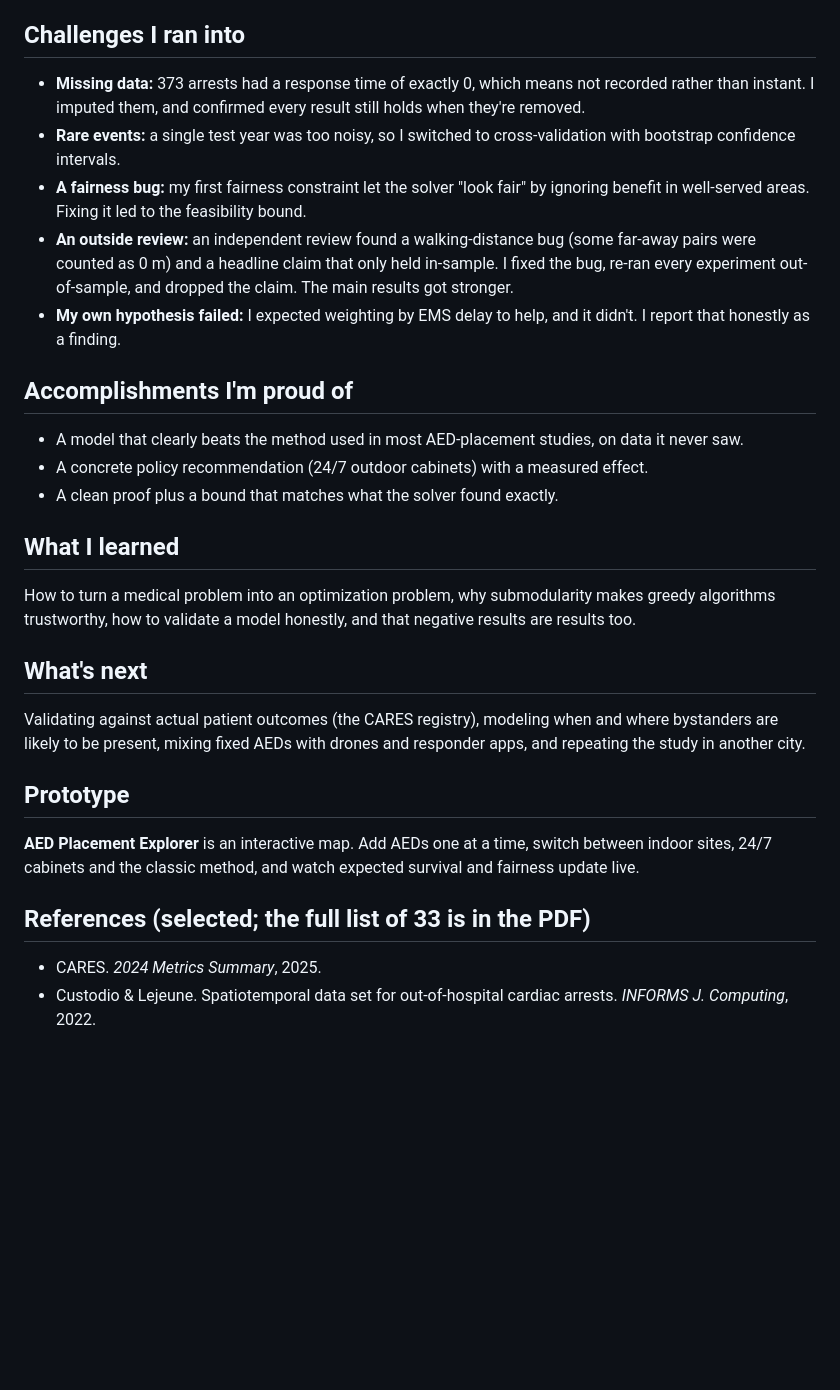
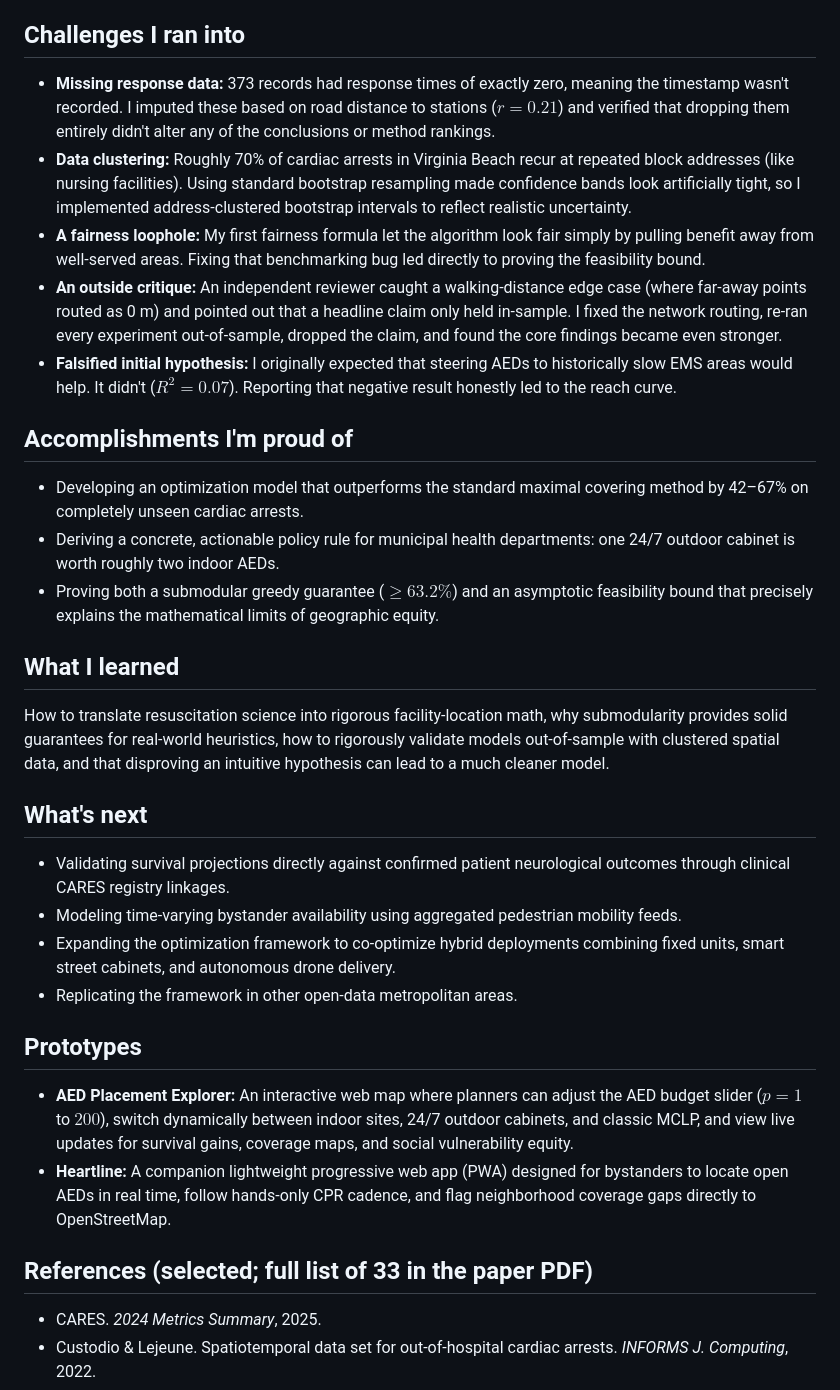
Before and after one commit to The-MathKing/EurekaDev, a Markdown page: submission/devpost_description.md, the part around one of its changes. Drawn GitHub-style; blank space fills up the shorter version.

Commit message:
docs: humanize devpost description with natural voice, exact numbers, and Heartline prototype

```diff
--- a/submission/devpost_description.md
+++ b/submission/devpost_description.md
@@ -26,31 +30,35 @@ This is a research project that combines optimization, probability and open data
 
 ## Challenges I ran into
 
-- **Missing data:** 373 arrests had a response time of exactly 0, which means not recorded rather than instant. I imputed them, and confirmed every result still holds when they're removed.
-- **Rare events:** a single test year was too noisy, so I switched to cross-validation with bootstrap confidence intervals.
-- **A fairness bug:** my first fairness constraint let the solver "look fair" by ignoring benefit in well-served areas. Fixing it led to the feasibility bound.
-- **An outside review:** an independent review found a walking-distance bug (some far-away pairs were counted as 0 m) and a headline claim that only held in-sample. I fixed the bug, re-ran every experiment out-of-sample, and dropped the claim. The main results got stronger.
-- **My own hypothesis failed:** I expected weighting by EMS delay to help, and it didn't. I report that honestly as a finding.
+- **Missing response data:** 373 records had response times of exactly zero, meaning the timestamp wasn't recorded. I imputed these based on road distance to stations ($r = 0.21$) and verified that dropping them entirely didn't alter any of the conclusions or method rankings.
+- **Data clustering:** Roughly 70% of cardiac arrests in Virginia Beach recur at repeated block addresses (like nursing facilities). Using standard bootstrap resampling made confidence bands look artificially tight, so I implemented address-clustered bootstrap intervals to reflect realistic uncertainty.
+- **A fairness loophole:** My first fairness formula let the algorithm look fair simply by pulling benefit away from well-served areas. Fixing that benchmarking bug led directly to proving the feasibility bound.
+- **An outside critique:** An independent reviewer caught a walking-distance edge case (where far-away points routed as 0 m) and pointed out that a headline claim only held in-sample. I fixed the network routing, re-ran every experiment out-of-sample, dropped the claim, and found the core findings became even stronger.
+- **Falsified initial hypothesis:** I originally expected that steering AEDs to historically slow EMS areas would help. It didn't ($R^2 = 0.07$). Reporting that negative result honestly led to the reach curve.
 
 ## Accomplishments I'm proud of
 
-- A model that clearly beats the method used in most AED-placement studies, on data it never saw.
-- A concrete policy recommendation (24/7 outdoor cabinets) with a measured effect.
-- A clean proof plus a bound that matches what the solver found exactly.
+- Developing an optimization model that outperforms the standard maximal covering method by 42–67% on completely unseen cardiac arrests.
+- Deriving a concrete, actionable policy rule for municipal health departments: one 24/7 outdoor cabinet is worth roughly two indoor AEDs.
+- Proving both a submodular greedy guarantee ($\ge 63.2\%$) and an asymptotic feasibility bound that precisely explains the mathematical limits of geographic equity.
 
 ## What I learned
 
-How to turn a medical problem into an optimization problem, why submodularity makes greedy algorithms trustworthy, how to validate a model honestly, and that negative results are results too.
+How to translate resuscitation science into rigorous facility-location math, why submodularity provides solid guarantees for real-world heuristics, how to rigorously validate models out-of-sample with clustered spatial data, and that disproving an intuitive hypothesis can lead to a much cleaner model.
 
 ## What's next
 
-Validating against actual patient outcomes (the CARES registry), modeling when and where bystanders are likely to be present, mixing fixed AEDs with drones and responder apps, and repeating the study in another city.
+- Validating survival projections directly against confirmed patient neurological outcomes through clinical CARES registry linkages.
+- Modeling time-varying bystander availability using aggregated pedestrian mobility feeds.
+- Expanding the optimization framework to co-optimize hybrid deployments combining fixed units, smart street cabinets, and autonomous drone delivery.
+- Replicating the framework in other open-data metropolitan areas.
 
-## Prototype
+## Prototypes
 
-**AED Placement Explorer** is an interactive map. Add AEDs one at a time, switch between indoor sites, 24/7 cabinets and the classic method, and watch expected survival and fairness update live.
+- **AED Placement Explorer:** An interactive web map where planners can adjust the AED budget slider ($p = 1$ to $200$), switch dynamically between indoor sites, 24/7 outdoor cabinets, and classic MCLP, and view live updates for survival gains, coverage maps, and social vulnerability equity.
+- **Heartline:** A companion lightweight progressive web app (PWA) designed for bystanders to locate open AEDs in real time, follow hands-only CPR cadence, and flag neighborhood coverage gaps directly to OpenStreetMap.
 
-## References (selected; the full list of 33 is in the PDF)
+## References (selected; full list of 33 in the paper PDF)
 
 - CARES. *2024 Metrics Summary*, 2025.
 - Custodio & Lejeune. Spatiotemporal data set for out-of-hospital cardiac arrests. *INFORMS J. Computing*, 2022.
```
Also changed, not shown: other parts of submission/devpost_description.md (+17 -13 lines).
